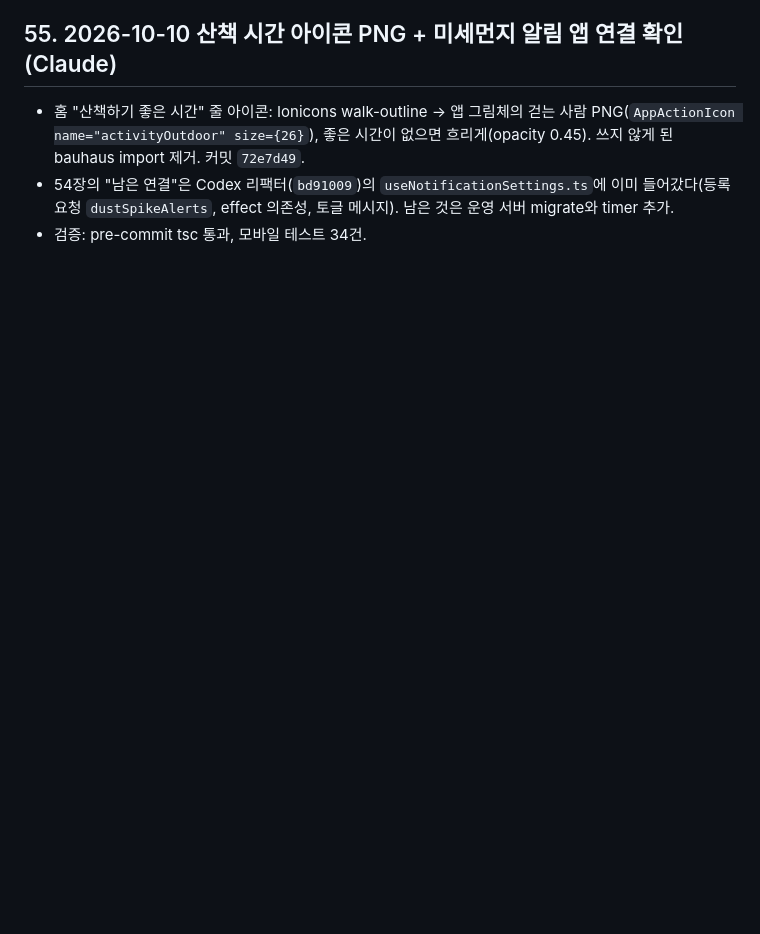
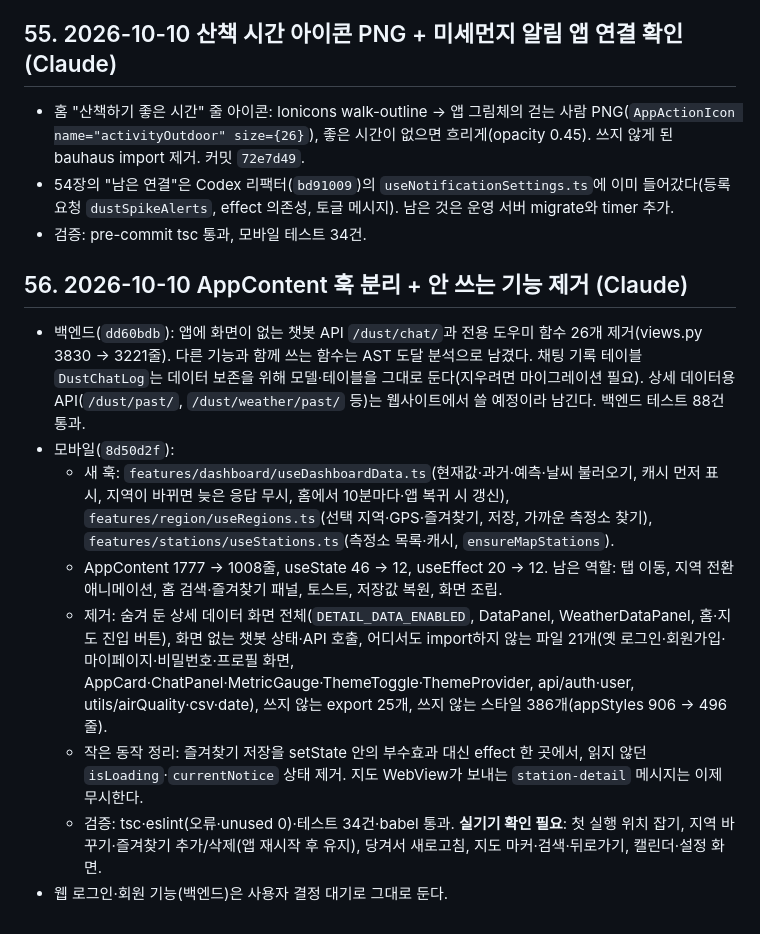
Before and after one commit to vmvvmvvmv/WTD, a Markdown page: WEATHERTODO_HANDOFF.md, the part around the change. Drawn GitHub-style; blank space fills up the shorter version.

Commit message:
작업 기록 업데이트

```diff
--- a/WEATHERTODO_HANDOFF.md
+++ b/WEATHERTODO_HANDOFF.md
@@ -730,3 +730,14 @@ Codex가 시작하려던 작업을 이어서 했다(백엔드 옷차림 파일
 - 홈 "산책하기 좋은 시간" 줄 아이콘: Ionicons walk-outline → 앱 그림체의 걷는 사람 PNG(`AppActionIcon name="activityOutdoor" size={26}`), 좋은 시간이 없으면 흐리게(opacity 0.45). 쓰지 않게 된 bauhaus import 제거. 커밋 `72e7d49`.
 - 54장의 "남은 연결"은 Codex 리팩터(`bd91009`)의 `useNotificationSettings.ts`에 이미 들어갔다(등록 요청 `dustSpikeAlerts`, effect 의존성, 토글 메시지). 남은 것은 운영 서버 migrate와 timer 추가.
 - 검증: pre-commit tsc 통과, 모바일 테스트 34건.
+
+## 56. 2026-10-10 AppContent 훅 분리 + 안 쓰는 기능 제거 (Claude)
+
+- 백엔드(`dd60bdb`): 앱에 화면이 없는 챗봇 API `/dust/chat/`과 전용 도우미 함수 26개 제거(views.py 3830 → 3221줄). 다른 기능과 함께 쓰는 함수는 AST 도달 분석으로 남겼다. 채팅 기록 테이블 `DustChatLog`는 데이터 보존을 위해 모델·테이블을 그대로 둔다(지우려면 마이그레이션 필요). 상세 데이터용 API(`/dust/past/`, `/dust/weather/past/` 등)는 웹사이트에서 쓸 예정이라 남긴다. 백엔드 테스트 88건 통과.
+- 모바일(`8d50d2f`):
+  - 새 훅: `features/dashboard/useDashboardData.ts`(현재값·과거·예측·날씨 불러오기, 캐시 먼저 표시, 지역이 바뀌면 늦은 응답 무시, 홈에서 10분마다·앱 복귀 시 갱신), `features/region/useRegions.ts`(선택 지역·GPS·즐겨찾기, 저장, 가까운 측정소 찾기), `features/stations/useStations.ts`(측정소 목록·캐시, `ensureMapStations`).
+  - AppContent 1777 → 1008줄, useState 46 → 12, useEffect 20 → 12. 남은 역할: 탭 이동, 지역 전환 애니메이션, 홈 검색·즐겨찾기 패널, 토스트, 저장값 복원, 화면 조립.
+  - 제거: 숨겨 둔 상세 데이터 화면 전체(`DETAIL_DATA_ENABLED`, DataPanel, WeatherDataPanel, 홈·지도 진입 버튼), 화면 없는 챗봇 상태·API 호출, 어디서도 import하지 않는 파일 21개(옛 로그인·회원가입·마이페이지·비밀번호·프로필 화면, AppCard·ChatPanel·MetricGauge·ThemeToggle·ThemeProvider, api/auth·user, utils/airQuality·csv·date), 쓰지 않는 export 25개, 쓰지 않는 스타일 386개(appStyles 906 → 496줄).
+  - 작은 동작 정리: 즐겨찾기 저장을 setState 안의 부수효과 대신 effect 한 곳에서, 읽지 않던 `isLoading`·`currentNotice` 상태 제거. 지도 WebView가 보내는 `station-detail` 메시지는 이제 무시한다.
+  - 검증: tsc·eslint(오류·unused 0)·테스트 34건·babel 통과. **실기기 확인 필요**: 첫 실행 위치 잡기, 지역 바꾸기·즐겨찾기 추가/삭제(앱 재시작 후 유지), 당겨서 새로고침, 지도 마커·검색·뒤로가기, 캘린더·설정 화면.
+- 웹 로그인·회원 기능(백엔드)은 사용자 결정 대기로 그대로 둔다.
```
